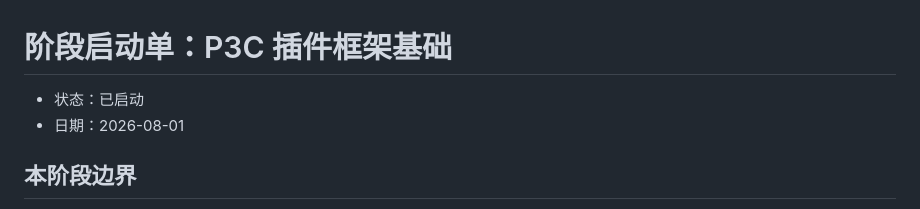
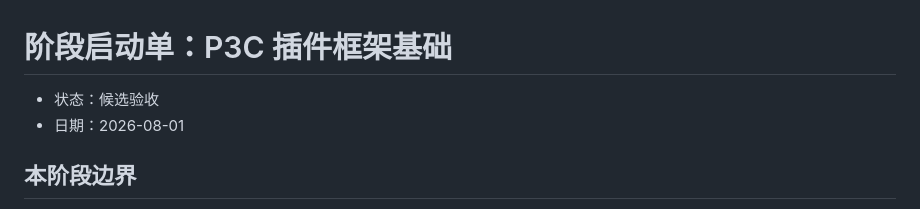
Before and after one commit to 3311930677/Intelligent-Input-Method-v2, a Markdown page: docs/architecture/p3c-kickoff.md, the part around the change. Drawn GitHub-style.

```diff
--- a/docs/architecture/p3c-kickoff.md
+++ b/docs/architecture/p3c-kickoff.md
@@ -1,6 +1,6 @@
 # 阶段启动单：P3C 插件框架基础
 
-- 状态：已启动
+- 状态：候选验收
 - 日期：2026-08-01
 
 ## 本阶段边界
```
Also changed, not shown: docs/architecture/p3c-acceptance.md (added, +110 -0 lines).
